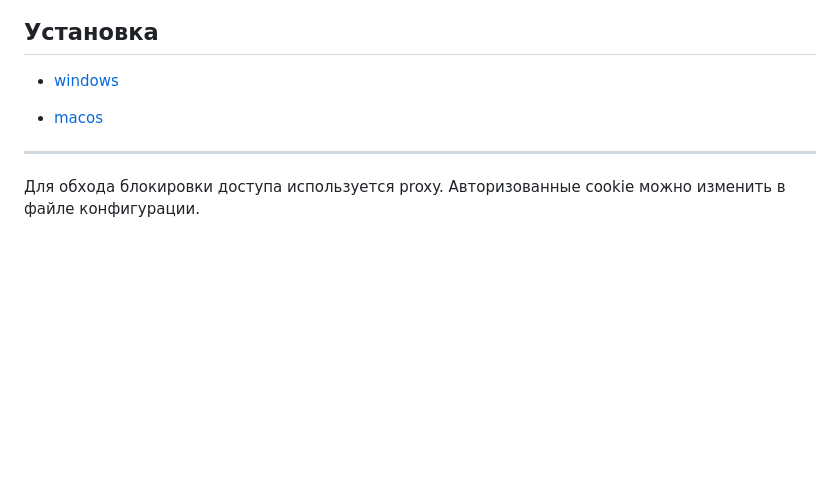
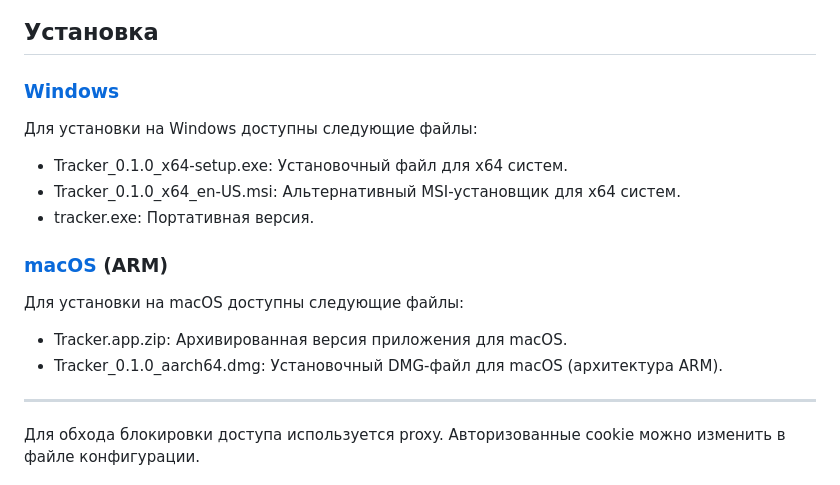
Before and after one commit to Nikita55612/Tracker, a Markdown page: README.md, the part around the change. Rendered like a GitHub page; blank space fills up the shorter version.

```diff
--- a/README.md
+++ b/README.md
@@ -7,9 +7,20 @@ Tracker — это инструмент для поиска и загрузки
 
 ## Установка
 
-- [windows](https://github.com/Nikita55612/Tracker/tree/4458f63848028d38a706a6709c46fbfd79bbb1f5/installer/windows)
+### [Windows](https://github.com/Nikita55612/Tracker/tree/4458f63848028d38a706a6709c46fbfd79bbb1f5/installer/windows)
 
-- [macos](https://github.com/Nikita55612/Tracker/tree/2caeb3cee91488c587980e6098049e6d31e5b44e/installer/macos)
+Для установки на Windows доступны следующие файлы:
+
+- Tracker_0.1.0_x64-setup.exe: Установочный файл для x64 систем.
+- Tracker_0.1.0_x64_en-US.msi: Альтернативный MSI-установщик для x64 систем.
+- tracker.exe: Портативная версия.
+
+### [macOS](https://github.com/Nikita55612/Tracker/tree/2caeb3cee91488c587980e6098049e6d31e5b44e/installer/macos) (ARM)
+
+Для установки на macOS доступны следующие файлы:
+
+- Tracker.app.zip: Архивированная версия приложения для macOS.
+- Tracker_0.1.0_aarch64.dmg: Установочный DMG-файл для macOS (архитектура ARM).
 
 ---
 
```
